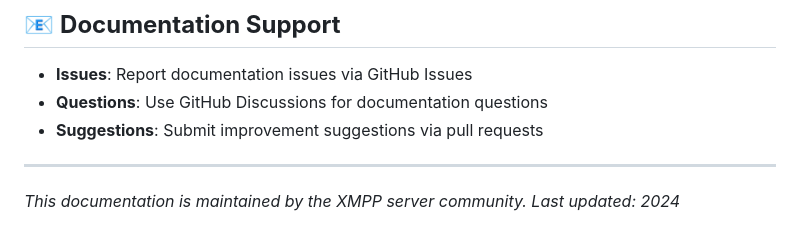
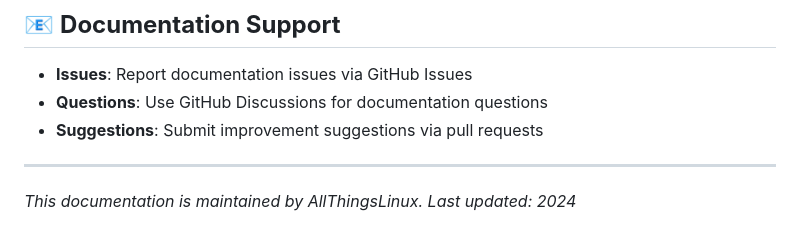
Before and after one commit to allthingslinux/xmpp.atl.chat, a Markdown page: docs/README.md, the part around the change. Rendered like a GitHub page.

Commit message:
docs(README.md): update maintainer information to AllThingsLinux
Change the maintainer information from the XMPP server community to AllThingsLinux to reflect the current organization responsible for maintaining the documentation. This ensures that users are aware of the correct entity to contact for updates or issues.

```diff
--- a/docs/README.md
+++ b/docs/README.md
@@ -131,4 +131,4 @@ docs/
 
 ---
 
-*This documentation is maintained by the XMPP server community. Last updated: 2024*
+*This documentation is maintained by AllThingsLinux. Last updated: 2024*
```
